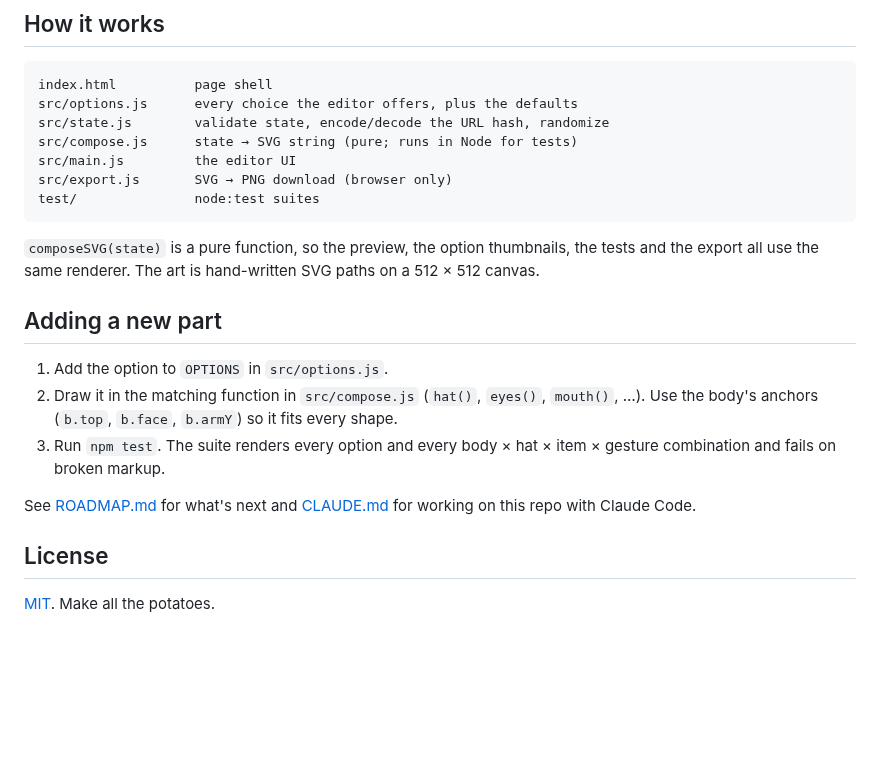
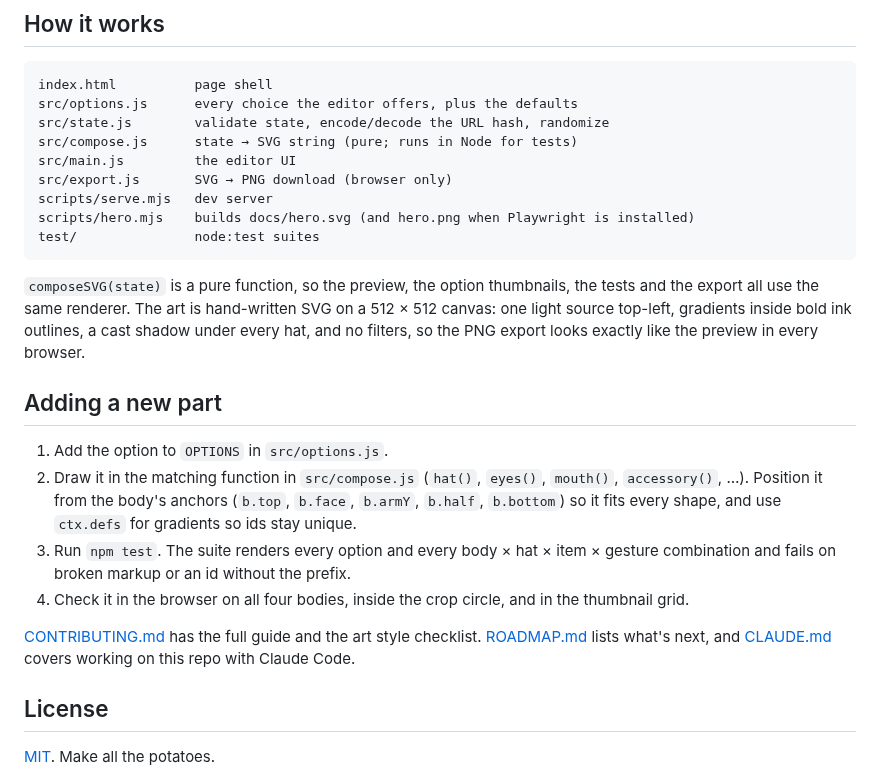
Before and after one commit to WaylandP/potato-me, a Markdown page: README.md, the part around one of its changes. Drawn GitHub-style; blank space fills up the shorter version.

````diff
--- a/README.md
+++ b/README.md
@@ -45,18 +68,21 @@ src/state.js        validate state, encode/decode the URL hash, randomize
 src/compose.js      state → SVG string (pure; runs in Node for tests)
 src/main.js         the editor UI
 src/export.js       SVG → PNG download (browser only)
+scripts/serve.mjs   dev server
+scripts/hero.mjs    builds docs/hero.svg (and hero.png when Playwright is installed)
 test/               node:test suites
 ```
 
-`composeSVG(state)` is a pure function, so the preview, the option thumbnails, the tests and the export all use the same renderer. The art is hand-written SVG paths on a 512 × 512 canvas.
+`composeSVG(state)` is a pure function, so the preview, the option thumbnails, the tests and the export all use the same renderer. The art is hand-written SVG on a 512 × 512 canvas: one light source top-left, gradients inside bold ink outlines, a cast shadow under every hat, and no filters, so the PNG export looks exactly like the preview in every browser.
 
 ## Adding a new part
 
 1. Add the option to `OPTIONS` in `src/options.js`.
-2. Draw it in the matching function in `src/compose.js` (`hat()`, `eyes()`, `mouth()`, …). Use the body's anchors (`b.top`, `b.face`, `b.armY`) so it fits every shape.
-3. Run `npm test`. The suite renders every option and every body × hat × item × gesture combination and fails on broken markup.
+2. Draw it in the matching function in `src/compose.js` (`hat()`, `eyes()`, `mouth()`, `accessory()`, …). Position it from the body's anchors (`b.top`, `b.face`, `b.armY`, `b.half`, `b.bottom`) so it fits every shape, and use `ctx.defs` for gradients so ids stay unique.
+3. Run `npm test`. The suite renders every option and every body × hat × item × gesture combination and fails on broken markup or an id without the prefix.
+4. Check it in the browser on all four bodies, inside the crop circle, and in the thumbnail grid.
 
-See [ROADMAP.md](ROADMAP.md) for what's next and [CLAUDE.md](CLAUDE.md) for working on this repo with Claude Code.
+[CONTRIBUTING.md](CONTRIBUTING.md) has the full guide and the art style checklist. [ROADMAP.md](ROADMAP.md) lists what's next, and [CLAUDE.md](CLAUDE.md) covers working on this repo with Claude Code.
 
 ## License
 
````
Also changed, not shown: other parts of README.md (+40 -17 lines), .github/ISSUE_TEMPLATE/bug_report.md (added, +18 -0 lines), .github/ISSUE_TEMPLATE/new_part.md (added, +18 -0 lines), .github/PULL_REQUEST_TEMPLATE.md (added, +11 -0 lines), CLAUDE.md (+13 -8 lines), CONTRIBUTING.md (added, +58 -0 lines), ROADMAP.md (+11 -6 lines), docs/og.png (added), docs/screenshot.png (added), 7 other files.
